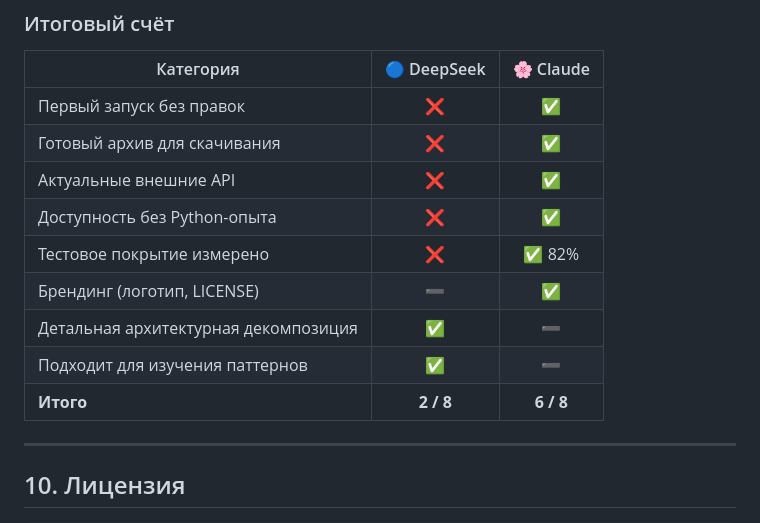
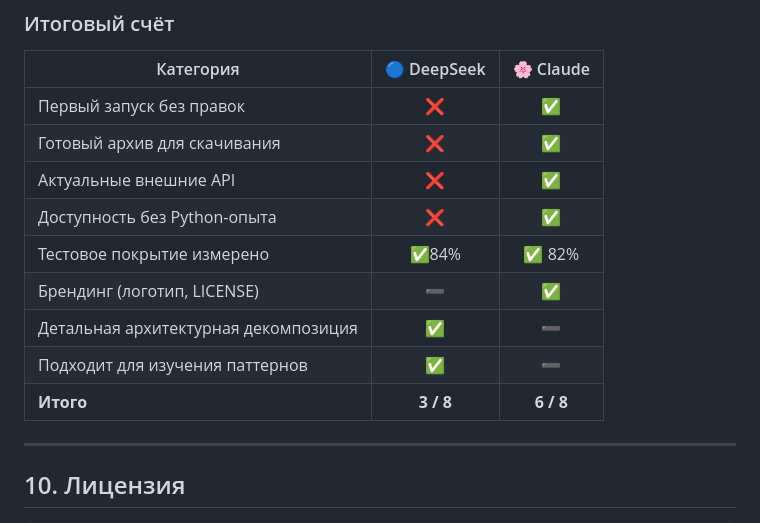
Before and after one commit to loginovanana/Apidoc, a Markdown page: README.md, the part around the change. Drawn GitHub-style.

```diff
--- a/README.md
+++ b/README.md
@@ -633,11 +633,11 @@ ReadMe API v1 → v2 и `pythonjsonlogger` breaking change были обнару
 | Готовый архив для скачивания | ❌ | ✅ |
 | Актуальные внешние API | ❌ | ✅ |
 | Доступность без Python-опыта | ❌ | ✅ |
-| Тестовое покрытие измерено | ❌ | ✅ 82% |
+| Тестовое покрытие измерено | ✅84% | ✅ 82% |
 | Брендинг (логотип, LICENSE) | ➖ | ✅ |
 | Детальная архитектурная декомпозиция | ✅ | ➖ |
 | Подходит для изучения паттернов | ✅ | ➖ |
-| **Итого** | **2 / 8** | **6 / 8** |
+| **Итого** | **3 / 8** | **6 / 8** |
 
 ---
 
```
